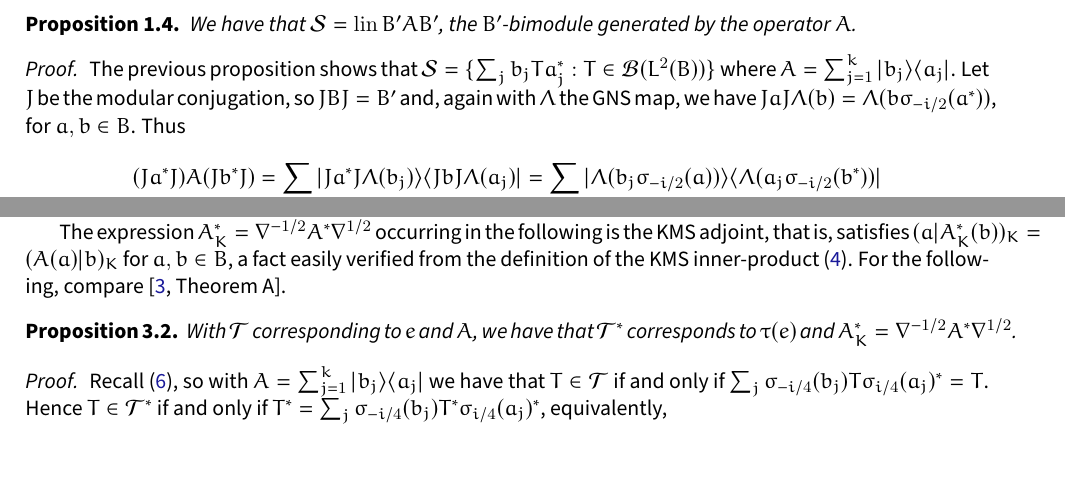
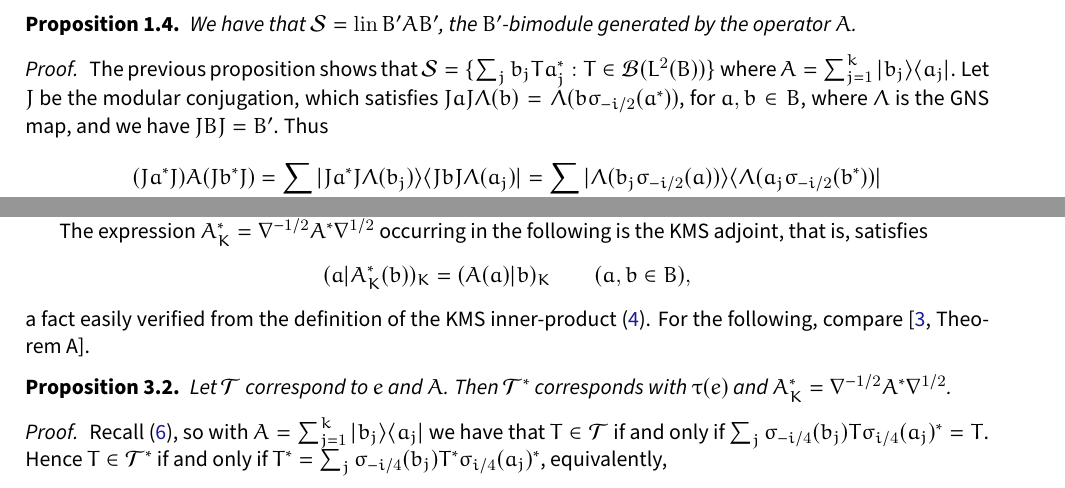
Before and after one commit to MatthewDaws/Mathematics, a LaTeX document (Quantum-Graphs/qg.tex): two parts of pages 4 and 6 of 8, joined at a grey line, cut so that both start at the same text, the shorter picture padded with empty space. Compiled offline with pdfLaTeX.

Commit message:
Reword to remove overfull hboxes

```diff
--- a/Quantum-Graphs/qg.tex
+++ b/Quantum-Graphs/qg.tex
@@ -315,7 +315,8 @@ Thus we can recover $A$ from $\theta_A$.
 We have that $\mc S = \lin B' A B'$, the $B'$-bimodule generated by the operator $A$.
 \end{proposition}
 \begin{proof}
-The previous proposition shows that $\mc S = \{ \sum_j b_j T a_j^* : T\in\mc B(L^2(B)) \}$ where $A = \sum_{j=1}^k | b_j \rangle \langle a_j |$.  Let $J$ be the modular conjugation, so $JBJ = B'$ and, again with $\Lambda$ the GNS map, we have $JaJ \Lambda(b) = \Lambda(b \sigma_{-i/2}(a^*))$, for $a,b\in B$.  Thus
+The previous proposition shows that $\mc S = \{ \sum_j b_j T a_j^* : T\in\mc B(L^2(B)) \}$ where $A = \sum_{j=1}^k | b_j \rangle \langle a_j |$.  Let $J$ be the modular conjugation, which satisfies $JaJ \Lambda(b) = \Lambda(b \sigma_{-i/2}(a^*))$, for $a,b\in B$, where $\Lambda$ is the GNS map, and we have $JBJ=B'$.
+Thus
 \begin{align*}
 (Ja^*J) A (Jb^*J)
 &= \sum_j | Ja^*J\Lambda(b_j) \rangle \langle JbJ \Lambda(a_j) |
@@ -471,11 +472,13 @@ The second condition to be an operator system, that $1\in\mc S$, is easier to st
 We finally make links with the idea explored in Section~\ref{sec:diff}.  Again let $A, e, \mc S$ be linked, and set $\mc T = \mc S_{i/4}$, as before.
 To avoid notational clashes, we write $\tau \colon B\otimes B^\op \to B\otimes B^\op$ for the tensor swap map, an anti-$*$-homomorphism.
 
-The expression $A^*_K = \nabla^{-1/2} A^* \nabla^{1/2}$ occurring in the following is the KMS adjoint, that is, satisfies $(a|A^*_K(b))_K = (A(a)|b)_K$ for $a,b\in B$, a fact easily verified from the definition of the KMS inner-product \eqref{eq:KMS_defn}.
+The expression $A^*_K = \nabla^{-1/2} A^* \nabla^{1/2}$ occurring in the following is the KMS adjoint, that is, satisfies
+\[ (a|A^*_K(b))_K = (A(a)|b)_K  \qquad (a,b\in B), \]
+a fact easily verified from the definition of the KMS inner-product \eqref{eq:KMS_defn}.
 For the following, compare \cite[Theorem~A]{Wasilewski_Quantum_Cayley}.
 
 \begin{proposition}
-With $\mc T$ corresponding to $e$ and $A$, we have that $\mc T^*$ corresponds to $\tau(e)$ and $A^*_K = \nabla^{-1/2} A^* \nabla^{1/2}$.
+Let $\mc T$ correspond to $e$ and $A$.  Then $\mc T^*$ corresponds with $\tau(e)$ and $A^*_K = \nabla^{-1/2} A^* \nabla^{1/2}$.
 \end{proposition}
 \begin{proof}
 Recall \eqref{eq:twistedT}, so with $A = \sum_{j=1}^k | b_j \rangle \langle a_j |$ we have that $T\in\mc T$ if and only if $\sum_j \sigma_{-i/4}(b_j) T \sigma_{i/4}(a_j)^* = T$.  Hence $T\in\mc T^*$ if and only if $T^* = \sum_j \sigma_{-i/4}(b_j) T^* \sigma_{i/4}(a_j)^*$, equivalently,
```
